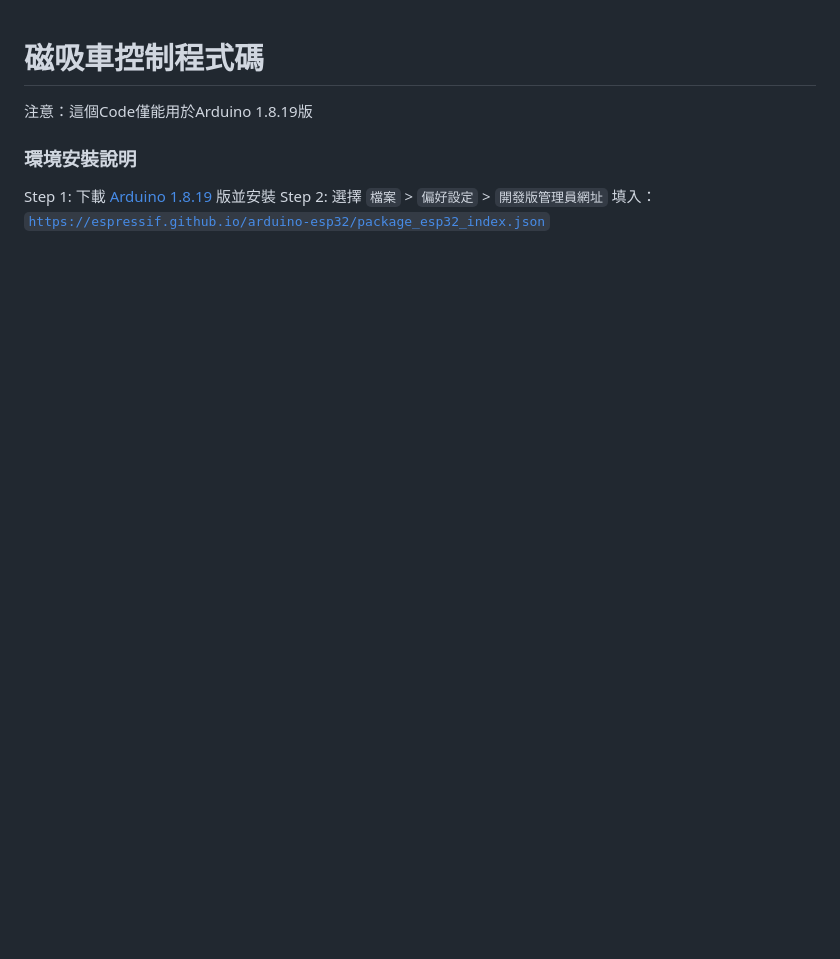
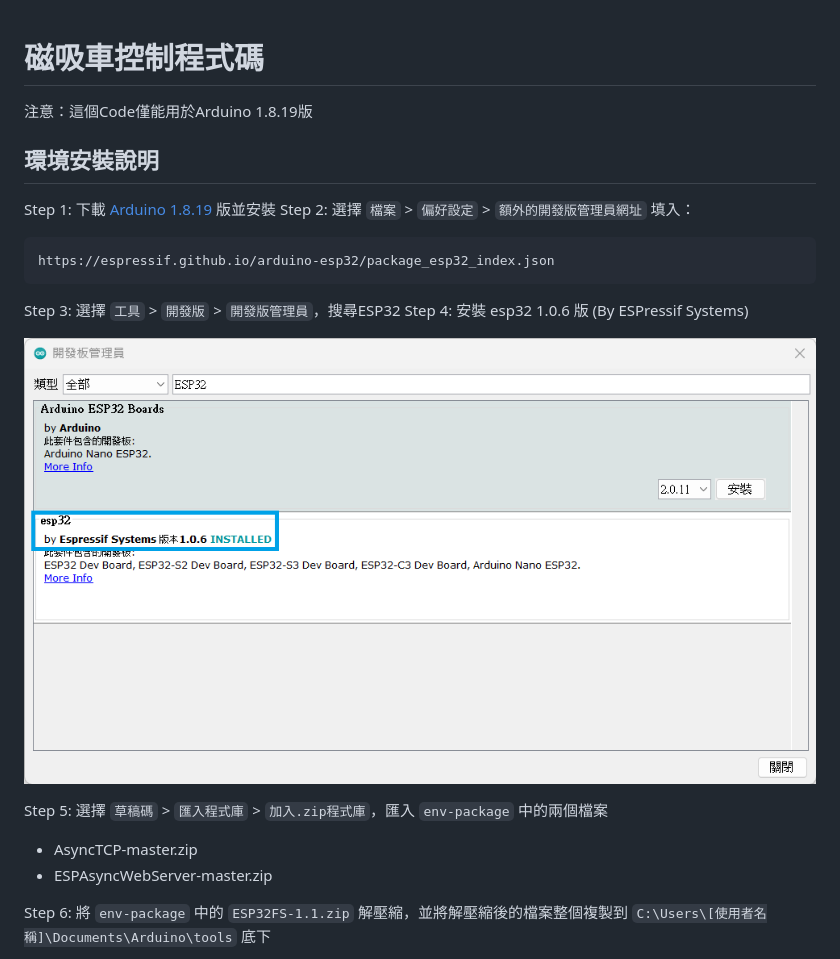
Before and after one commit to CTChang32/Bolt-detection-system, a Markdown page: webcontroller-MagnetCar/README.md, the part around the change printed below. GitHub-like rendering; pictures changed too: webcontroller-MagnetCar/01.png (added); blank space fills up the shorter version.

Commit message:
說明與環境檔案上傳

```diff
--- a/webcontroller-MagnetCar/README.md
+++ b/webcontroller-MagnetCar/README.md
@@ -1,7 +1,19 @@
 # 磁吸車控制程式碼
 注意：這個Code僅能用於Arduino 1.8.19版
 
-### 環境安裝說明
+## 環境安裝說明
 Step 1: 下載 [Arduino 1.8.19](https://www.arduino.cc/en/software) 版並安裝</br>
-Step 2: 選擇 `檔案` > `偏好設定` > `開發版管理員網址` 填入：</br>
-<code>https://espressif.github.io/arduino-esp32/package_esp32_index.json</code>
+Step 2: 選擇 `檔案` > `偏好設定` > `額外的開發版管理員網址` 填入：</br>
+<pre><code>https://espressif.github.io/arduino-esp32/package_esp32_index.json</code></pre>
+
+Step 3: 選擇 `工具` > `開發版` > `開發版管理員`，搜尋ESP32</br>
+Step 4: 安裝 esp32 1.0.6 版 (By ESPressif Systems)
+
+![image](./01.png)
+
+Step 5: 選擇 `草稿碼` > `匯入程式庫` > `加入.zip程式庫`，匯入 `env-package` 中的兩個檔案
+- AsyncTCP-master.zip
+- ESPAsyncWebServer-master.zip
+
+Step 6: 將 `env-package` 中的 `ESP32FS-1.1.zip` 解壓縮，並將解壓縮後的檔案整個複製到 `C:\Users\[使用者名稱]\Documents\Arduino\tools` 底下
+
```
Also changed, not shown: other parts of webcontroller-MagnetCar/README.md (+12 -0 lines), webcontroller-MagnetCar/02.png (added), webcontroller-MagnetCar/03.png (added), 3 other files.
